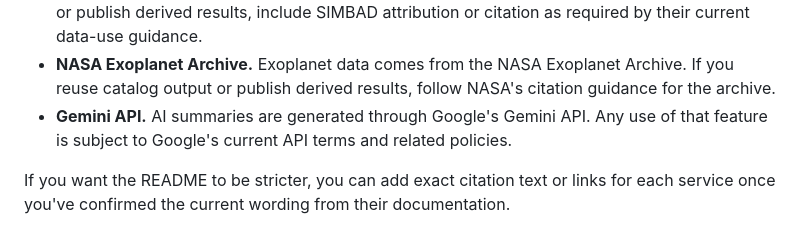
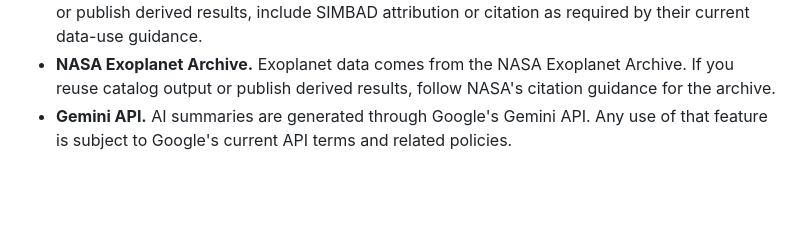
Before and after one commit to Akirenaki/astronomy-multi-catalog-cross-matcher, a Markdown page: README.md, the part around one of its changes. GitHub-like rendering; folded sections open; blank space fills up the shorter version.

Commit message:
docs: Update README to clarify saved summaries and citation requirements for external data sources

```diff
--- a/README.md
+++ b/README.md
@@ -424,5 +426,3 @@ This project depends on a few external data sources and APIs. The app uses them
 - **SIMBAD.** SIMBAD is the source of the primary object resolution step. If you reuse this project or publish derived results, include SIMBAD attribution or citation as required by their current data-use guidance.
 - **NASA Exoplanet Archive.** Exoplanet data comes from the NASA Exoplanet Archive. If you reuse catalog output or publish derived results, follow NASA's citation guidance for the archive.
 - **Gemini API.** AI summaries are generated through Google's Gemini API. Any use of that feature is subject to Google's current API terms and related policies.
-
-If you want the README to be stricter, you can add exact citation text or links for each service once you've confirmed the current wording from their documentation.
```
Also changed, not shown: other parts of README.md (+2 -0 lines).
